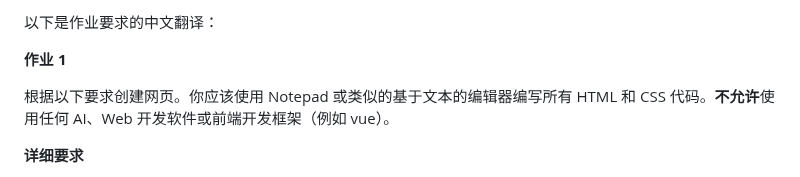
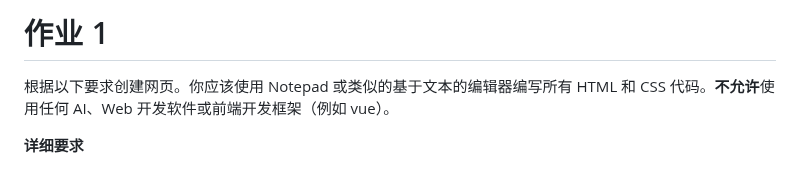
Before and after one commit to misti27/homework-teampage, a Markdown page: README.md, the part around the change. Rendered like a GitHub page.

Commit message:
Update README
Removed Chinese translation and adjusted formatting.

```diff
--- a/README.md
+++ b/README.md
@@ -1,6 +1,4 @@
-以下是作业要求的中文翻译：
-
-**作业 1**
+# 作业 1
 
 根据以下要求创建网页。你应该使用 Notepad 或类似的基于文本的编辑器编写所有 HTML 和 CSS 代码。**不允许**使用任何 AI、Web 开发软件或前端开发框架（例如 vue）。
 
```
